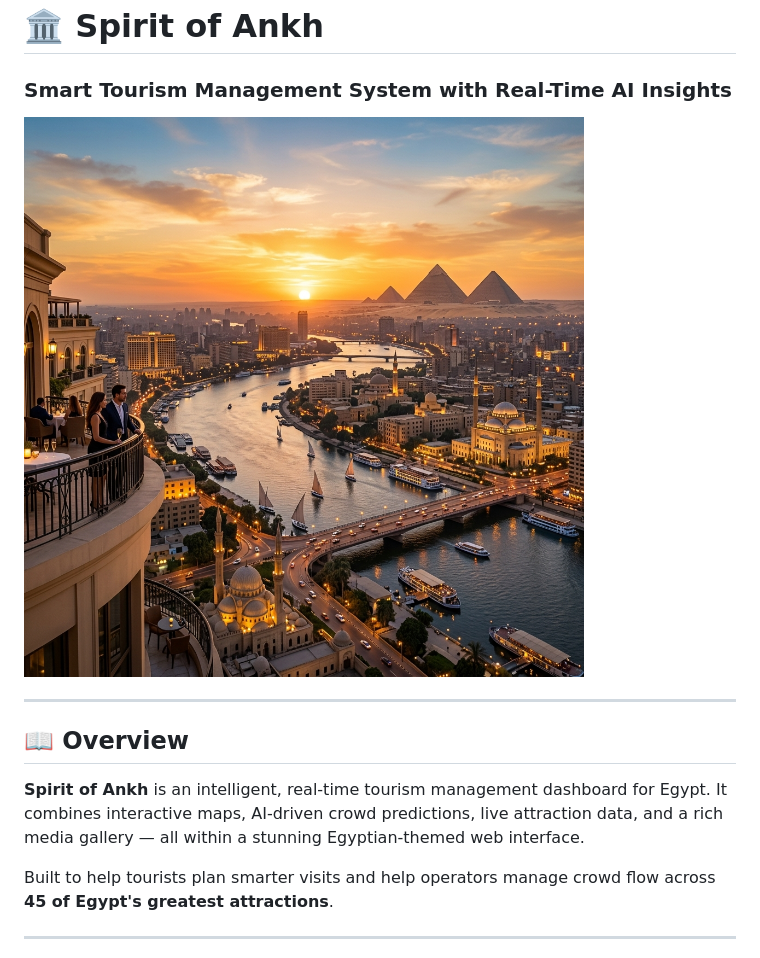
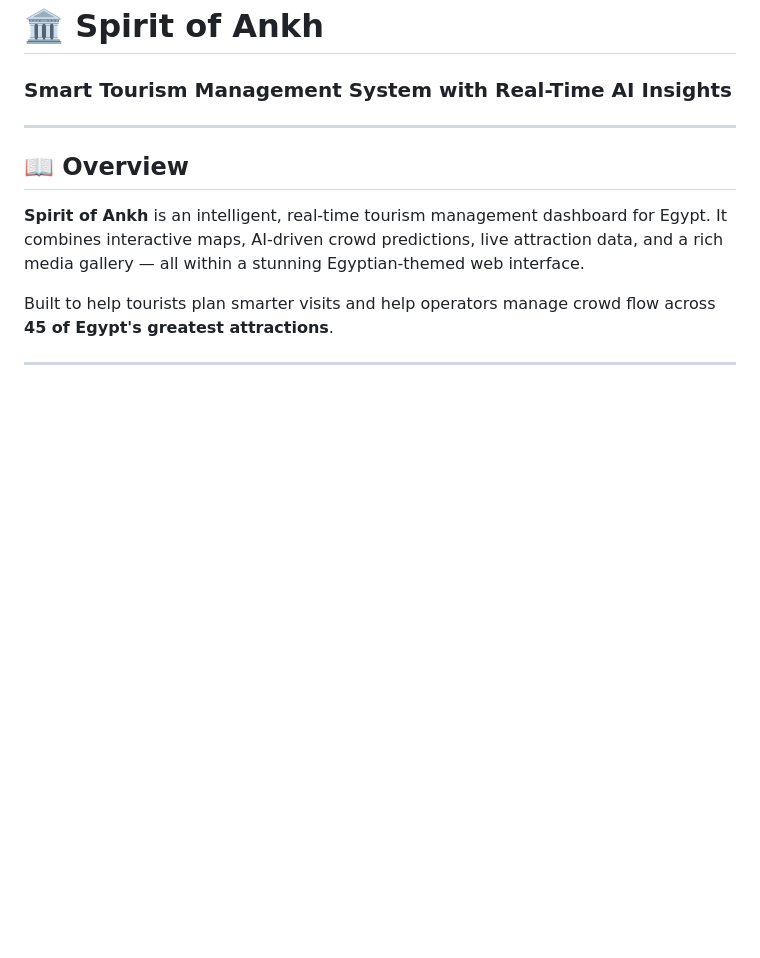
Before and after one commit to NoraahFarouk/Spirit_of_Ankh, a Markdown page: README.md, the part around the change. GitHub-like rendering; blank space fills up the shorter version.

```diff
--- a/README.md
+++ b/README.md
@@ -1,7 +1,5 @@
 # 🏛️ Spirit of Ankh
 ### Smart Tourism Management System with Real-Time AI Insights
-
-![Egypt Tourism](frontend/images/hero_egypt.png)
 
 ---
 
```
